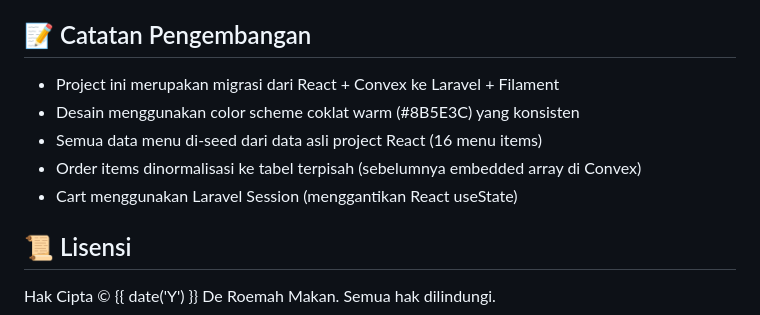
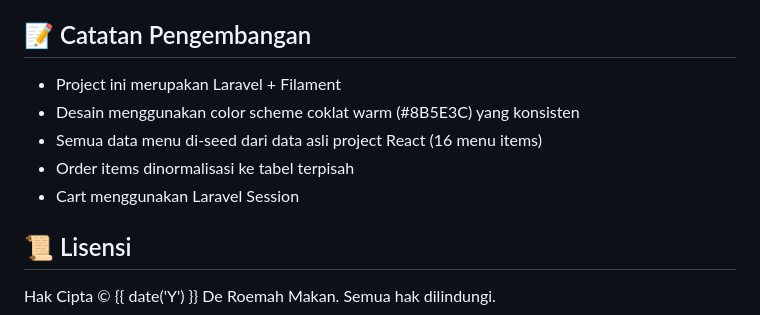
Before and after one commit to FaizDADAR/de_roemah_makan, a Markdown page: README.md, the part around the change. GitHub-like rendering.

Commit message:
docs: update

```diff
--- a/README.md
+++ b/README.md
@@ -130,11 +130,11 @@ Keranjang belanja menggunakan **session-based cart** yang dikelola melalui AJAX
 
 ## 📝 Catatan Pengembangan
 
-- Project ini merupakan migrasi dari React + Convex ke Laravel + Filament
+- Project ini merupakan Laravel + Filament
 - Desain menggunakan color scheme coklat warm (#8B5E3C) yang konsisten
 - Semua data menu di-seed dari data asli project React (16 menu items)
-- Order items dinormalisasi ke tabel terpisah (sebelumnya embedded array di Convex)
-- Cart menggunakan Laravel Session (menggantikan React useState)
+- Order items dinormalisasi ke tabel terpisah
+- Cart menggunakan Laravel Session
 
 ## 📜 Lisensi
 
```
